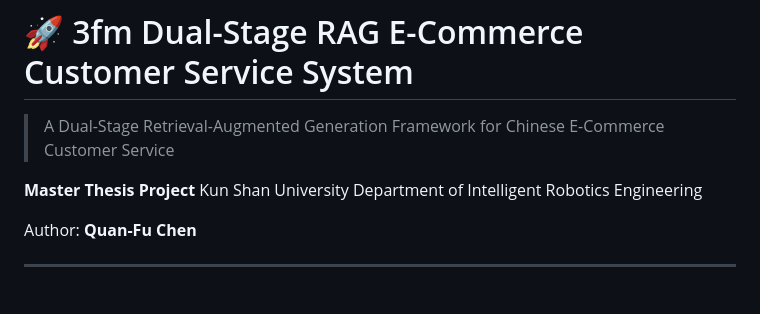
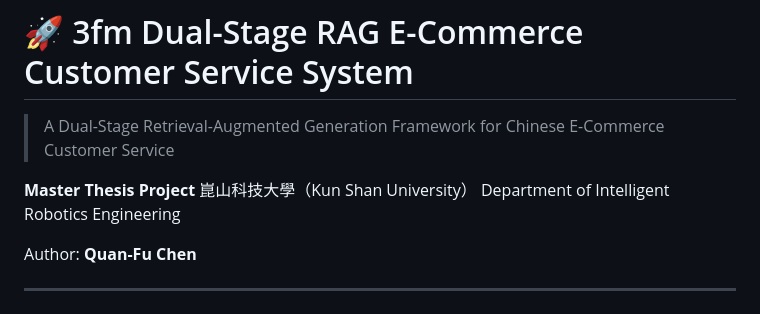
Before and after one commit to quanfu2026/3fm, a Markdown page: README.md, the part around the change. Rendered like a GitHub page.

```diff
--- a/README.md
+++ b/README.md
@@ -3,7 +3,7 @@
 > A Dual-Stage Retrieval-Augmented Generation Framework for Chinese E-Commerce Customer Service
 
 **Master Thesis Project**
-Kun Shan University
+崑山科技大學（Kun Shan University）
 Department of Intelligent Robotics Engineering
 
 Author: **Quan-Fu Chen**
```
